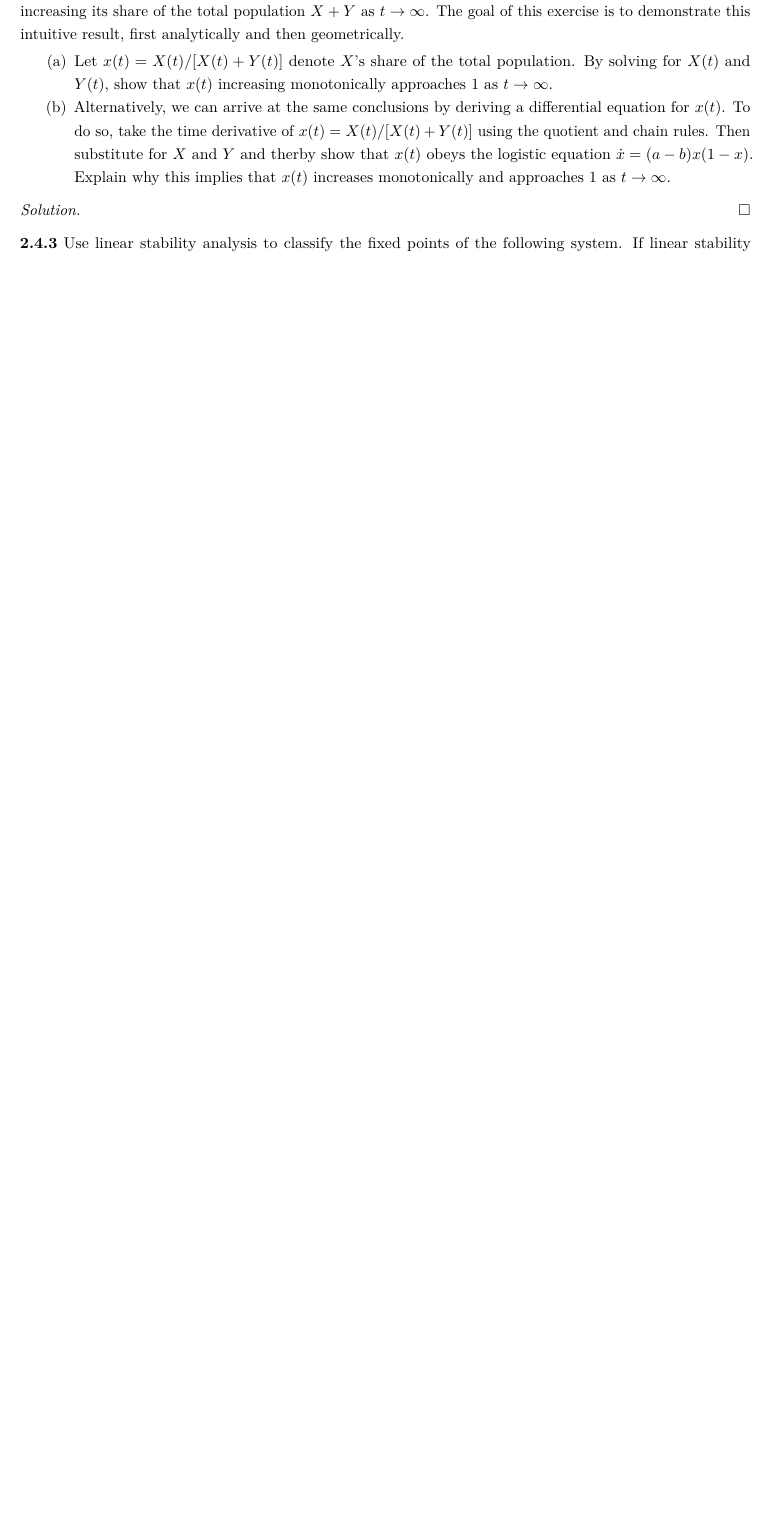
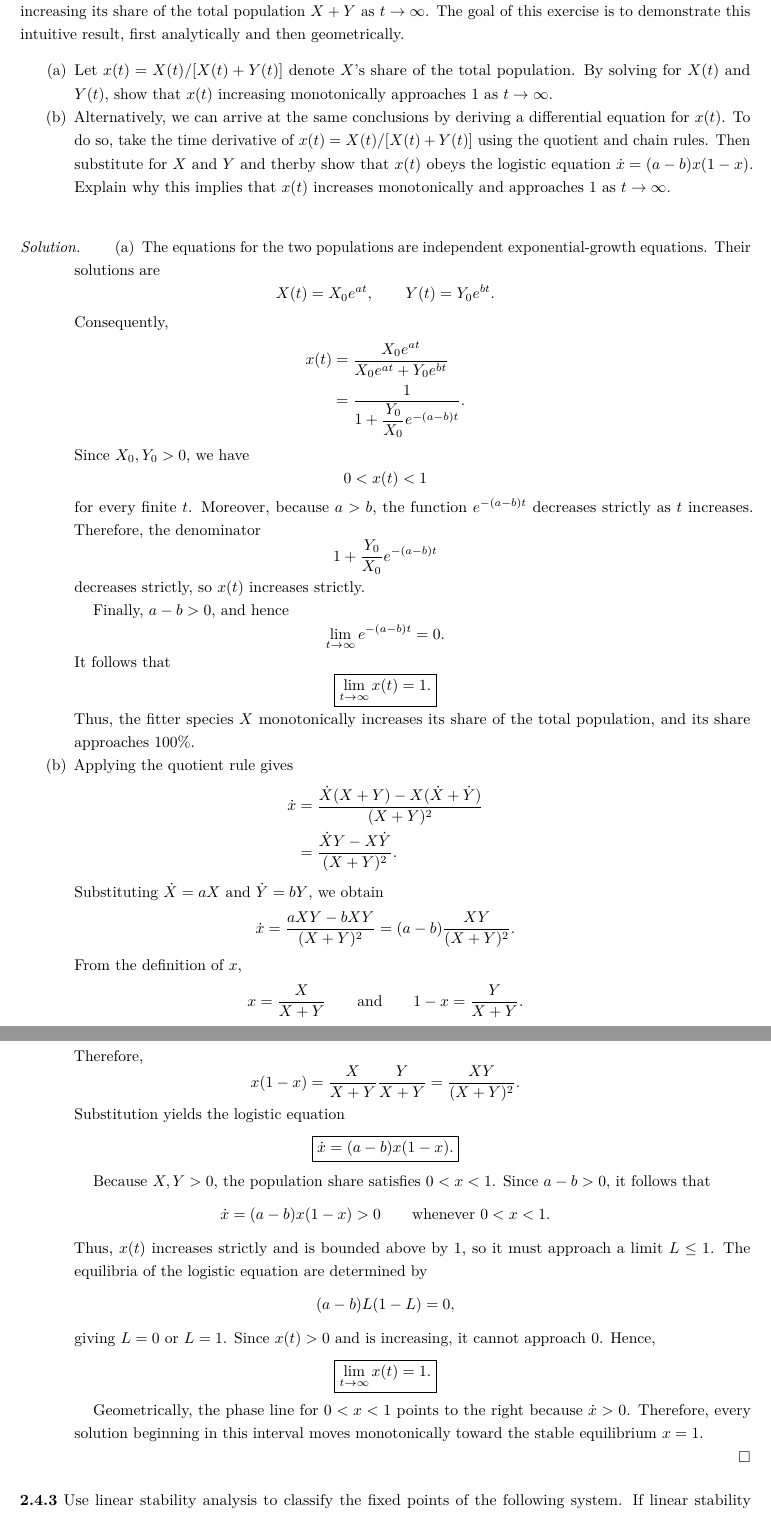
Before and after one commit to chtompki/MathFall2026, a LaTeX problem sheet (DynamicalSystems/ProblemSet1/problemSet1.tex): part of page 11 of 11 before the commit and two parts of pages 11 and 12 of 13 after it, the two joined at a grey line, cut so that both start at the same text, the shorter picture padded with empty space. Compiled offline with pdfLaTeX.

Commit message:
update(DynamicalSystems): problem set 1

```diff
--- a/DynamicalSystems/ProblemSet1/problemSet1.tex
+++ b/DynamicalSystems/ProblemSet1/problemSet1.tex
@@ -868,6 +868,96 @@
         \end{itemize}
 
         \begin{solution}
+            \begin{itemize}
+                \item[(a)] The equations for the two populations are independent
+                exponential-growth equations. Their solutions are
+                \[
+                    X(t)=X_0e^{at},
+                    \qquad
+                    Y(t)=Y_0e^{bt}.
+                \]
+                Consequently,
+                \begin{align*}
+                    x(t)
+                    &=\frac{X_0e^{at}}{X_0e^{at}+Y_0e^{bt}}\\
+                    &=\frac{1}{1+\dfrac{Y_0}{X_0}e^{-(a-b)t}}.
+                \end{align*}
+                Since \(X_0,Y_0>0\), we have
+                \[
+                    0<x(t)<1
+                \]
+                for every finite \(t\). Moreover, because \(a>b\), the function
+                \(e^{-(a-b)t}\) decreases strictly as \(t\) increases. Therefore, the
+                denominator
+                \[
+                    1+\frac{Y_0}{X_0}e^{-(a-b)t}
+                \]
+                decreases strictly, so \(x(t)\) increases strictly.
+
+                Finally, \(a-b>0\), and hence
+                \[
+                    \lim_{t\to\infty}e^{-(a-b)t}=0.
+                \]
+                It follows that
+                \[
+                    \boxed{\lim_{t\to\infty}x(t)=1.}
+                \]
+                Thus, the fitter species \(X\) monotonically increases its share of
+                the total population, and its share approaches \(100\%\).
+
+                \item[(b)] Applying the quotient rule gives
+                \begin{align*}
+                    \dot{x}
+                    &=\frac{\dot{X}(X+Y)-X(\dot{X}+\dot{Y})}
+                    {(X+Y)^2}\\
+                    &=\frac{\dot{X}Y-X\dot{Y}}{(X+Y)^2}.
+                \end{align*}
+                Substituting \(\dot{X}=aX\) and \(\dot{Y}=bY\), we obtain
+                \[
+                    \dot{x}
+                    =\frac{aXY-bXY}{(X+Y)^2}
+                    =(a-b)\frac{XY}{(X+Y)^2}.
+                \]
+                From the definition of \(x\),
+                \[
+                    x=\frac{X}{X+Y}
+                    \qquad\text{and}\qquad
+                    1-x=\frac{Y}{X+Y}.
+                \]
+                Therefore,
+                \[
+                    x(1-x)
+                    =\frac{X}{X+Y}\frac{Y}{X+Y}
+                    =\frac{XY}{(X+Y)^2}.
+                \]
+                Substitution yields the logistic equation
+                \[
+                    \boxed{\dot{x}=(a-b)x(1-x).}
+                \]
+
+                Because \(X,Y>0\), the population share satisfies \(0<x<1\).
+                Since \(a-b>0\), it follows that
+                \[
+                    \dot{x}=(a-b)x(1-x)>0
+                    \qquad\text{whenever }0<x<1.
+                \]
+                Thus, \(x(t)\) increases strictly and is bounded above by \(1\), so it
+                must approach a limit \(L\leq 1\). The equilibria of the logistic
+                equation are determined by
+                \[
+                    (a-b)L(1-L)=0,
+                \]
+                giving \(L=0\) or \(L=1\). Since \(x(t)>0\) and is increasing, it
+                cannot approach \(0\). Hence,
+                \[
+                    \boxed{\lim_{t\to\infty}x(t)=1.}
+                \]
+
+                Geometrically, the phase line for \(0<x<1\) points to the right because
+                \(\dot{x}>0\). Therefore, every solution beginning in this interval
+                moves monotonically toward the stable equilibrium \(x=1\).
+            \end{itemize}
+
         \end{solution}
 
         \noindent\textbf{2.4.3} Use linear stability analysis to classify the fixed points
```
Also changed, not shown: DynamicalSystems/ProblemSet1/problemSet1.pdf.
